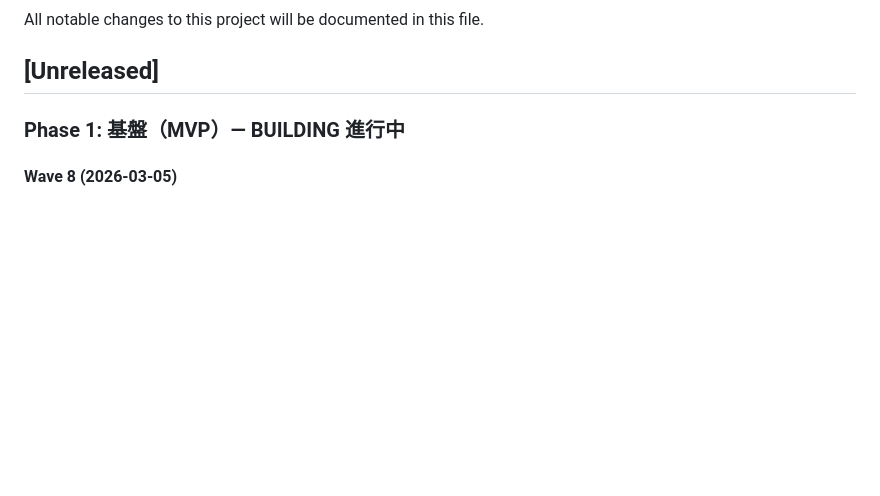
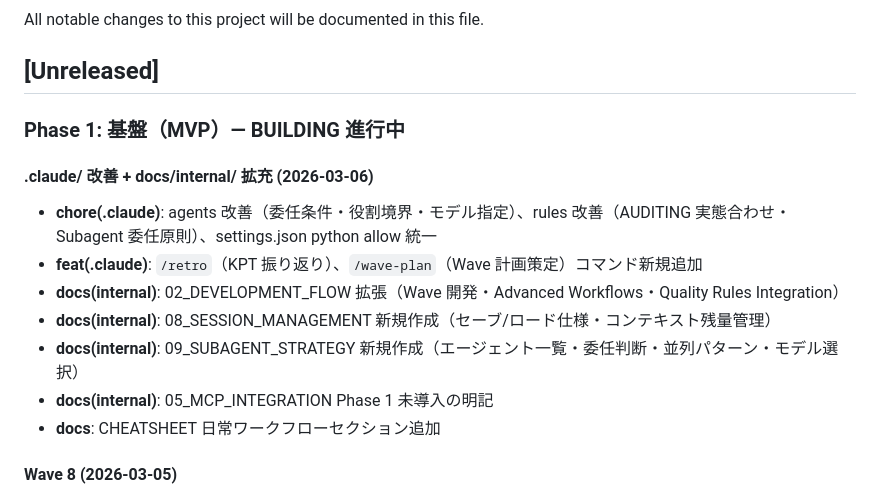
Before and after one commit to sougetuOte/Kage-Shiki, a Markdown page: CHANGELOG.md, the part around the change. GitHub-like rendering; blank space fills up the shorter version.

```diff
--- a/CHANGELOG.md
+++ b/CHANGELOG.md
@@ -5,6 +5,16 @@ All notable changes to this project will be documented in this file.
 ## [Unreleased]
 
 ### Phase 1: 基盤（MVP）— BUILDING 進行中
+
+#### .claude/ 改善 + docs/internal/ 拡充 (2026-03-06)
+
+- **chore(.claude)**: agents 改善（委任条件・役割境界・モデル指定）、rules 改善（AUDITING 実態合わせ・Subagent 委任原則）、settings.json python allow 統一
+- **feat(.claude)**: `/retro`（KPT 振り返り）、`/wave-plan`（Wave 計画策定）コマンド新規追加
+- **docs(internal)**: 02_DEVELOPMENT_FLOW 拡張（Wave 開発・Advanced Workflows・Quality Rules Integration）
+- **docs(internal)**: 08_SESSION_MANAGEMENT 新規作成（セーブ/ロード仕様・コンテキスト残量管理）
+- **docs(internal)**: 09_SUBAGENT_STRATEGY 新規作成（エージェント一覧・委任判断・並列パターン・モデル選択）
+- **docs(internal)**: 05_MCP_INTEGRATION Phase 1 未導入の明記
+- **docs**: CHEATSHEET 日常ワークフローセクション追加
 
 #### Wave 8 (2026-03-05)
 
```
Also changed, not shown: CHEATSHEET.md (+56 -0 lines).
